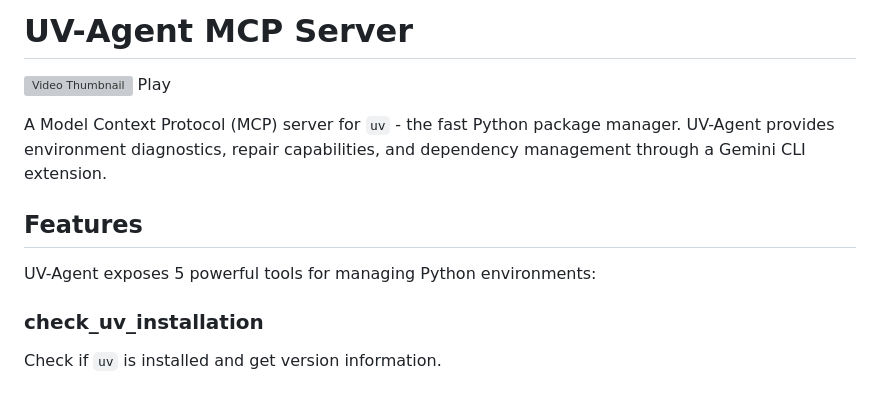
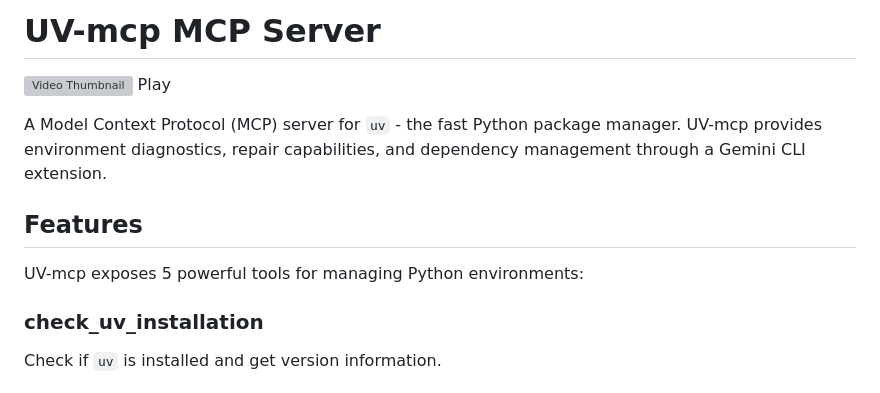
Before and after one commit to saadmanrafat/uv-mcp, a Markdown page: README.md, the part around one of its changes. Drawn GitHub-style; grey boxes are pictures that could not be loaded.

```diff
--- a/README.md
+++ b/README.md
@@ -1,16 +1,16 @@
 
 
 
-# UV-Agent MCP Server
+# UV-mcp MCP Server
 
 [![Video Thumbnail](gemini_terminal_upscaled_4x.png)](https://www.youtube.com/watch?v=Tv2dUt73mM8)
 Play
 
-A Model Context Protocol (MCP) server for `uv` - the fast Python package manager. UV-Agent provides environment diagnostics, repair capabilities, and dependency management through a Gemini CLI extension.
+A Model Context Protocol (MCP) server for `uv` - the fast Python package manager. UV-mcp provides environment diagnostics, repair capabilities, and dependency management through a Gemini CLI extension.
 
 ## Features
 
-UV-Agent exposes 5 powerful tools for managing Python environments:
+UV-mcp exposes 5 powerful tools for managing Python environments:
 
 ### **check_uv_installation**
 Check if `uv` is installed and get version information.
```
Also changed, not shown: other parts of README.md (+22 -22 lines).
